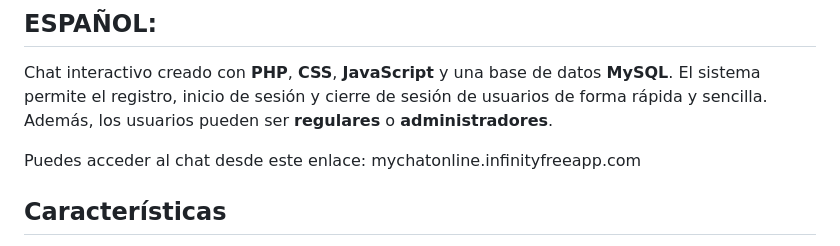
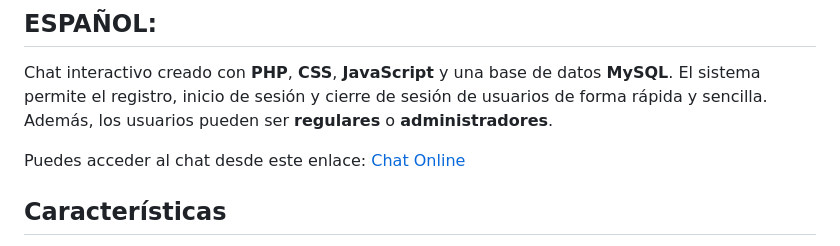
Before and after one commit to Facundo-Chiappero/chat, a Markdown page: readme.md, the part around the change. Drawn GitHub-style.

```diff
--- a/readme.md
+++ b/readme.md
@@ -2,7 +2,7 @@
 
 Chat interactivo creado con **PHP**, **CSS**, **JavaScript** y una base de datos **MySQL**. El sistema permite el registro, inicio de sesión y cierre de sesión de usuarios de forma rápida y sencilla. Además, los usuarios pueden ser **regulares** o **administradores**.
 
-Puedes acceder al chat desde este enlace: mychatonline.infinityfreeapp.com
+Puedes acceder al chat desde este enlace: [Chat Online](http://mychatonline.infinityfreeapp.com)
 
 ## Características
 
```
